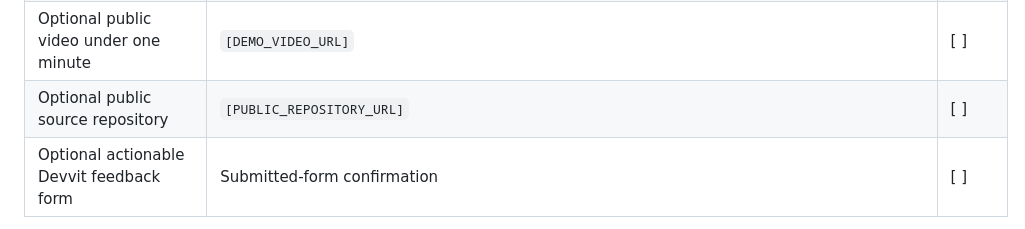
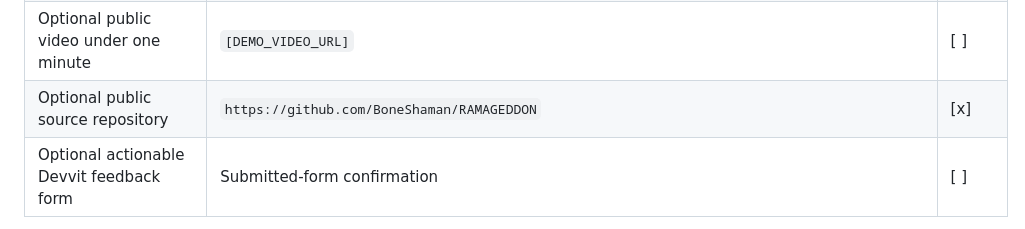
Before and after one commit to BoneShaman/WRECKCADE, a Markdown page: docs/COMPETITION_CHECKLIST.md, the part around the change. GitHub-like rendering.

```diff
--- a/docs/COMPETITION_CHECKLIST.md
+++ b/docs/COMPETITION_CHECKLIST.md
@@ -60,7 +60,7 @@ external uploaded-post checks later in this document.
 | App remains free and unrestricted through judging      | Signed-out/judge-access test                                                                | [ ]  |
 | Rights cleared for every submitted component           | [Asset/source/license ledger](ASSET_LEDGER.md) plus entrant attestation                     | [ ]  |
 | Optional public video under one minute                 | `[DEMO_VIDEO_URL]`                                                                          | [ ]  |
-| Optional public source repository                      | `[PUBLIC_REPOSITORY_URL]`                                                                   | [ ]  |
+| Optional public source repository                      | `https://github.com/BoneShaman/RAMAGEDDON`                                                  | [x]  |
 | Optional actionable Devvit feedback form               | Submitted-form confirmation                                                                 | [ ]  |
 
 The rules recommend a judging post in a **public subreddit with fewer than 200
```
Also changed, not shown: README.md (+3 -0 lines), docs/SUBMISSION.md (+3 -1 lines).
